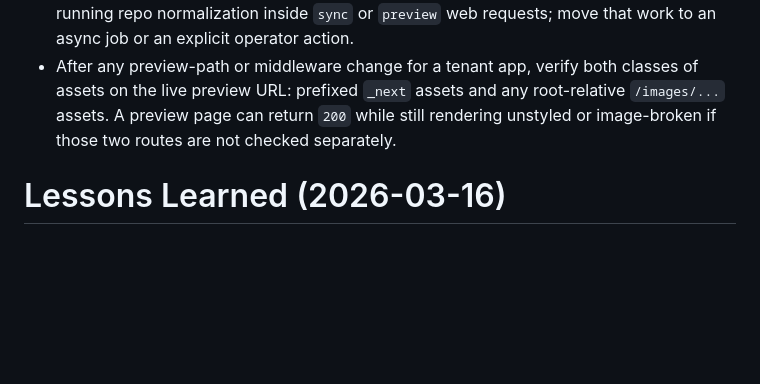
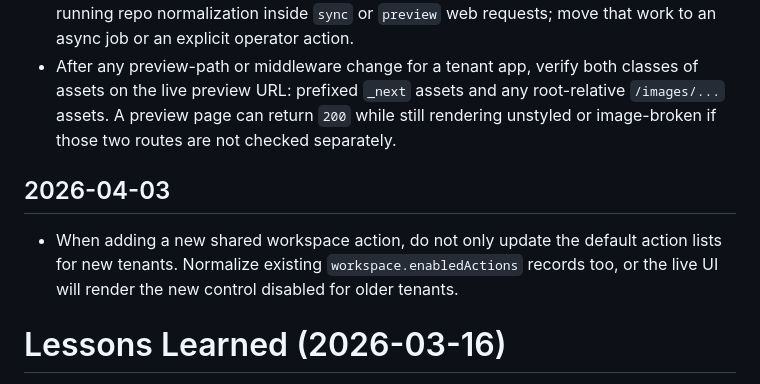
Before and after one commit to allinfinite/smart-todo, a Markdown page: tasks/lessons.md, the part around the change. Rendered like a GitHub page; blank space fills up the shorter version.

```diff
--- a/tasks/lessons.md
+++ b/tasks/lessons.md
@@ -40,6 +40,10 @@
 - In the shared portal UI, do not collapse unknown backend task states into `Queued`; if Cowork emits statuses like `interrupted`, either surface them explicitly or provide a retry path so stale work does not look idle.
 - For shared-tenant initialization on the live Cowork backend, keep request-time work bounded and deterministic. Do not launch Codex runs, full Next builds, or other long-running repo normalization inside `sync` or `preview` web requests; move that work to an async job or an explicit operator action.
 - After any preview-path or middleware change for a tenant app, verify both classes of assets on the live preview URL: prefixed `_next` assets and any root-relative `/images/...` assets. A preview page can return `200` while still rendering unstyled or image-broken if those two routes are not checked separately.
+
+## 2026-04-03
+
+- When adding a new shared workspace action, do not only update the default action lists for new tenants. Normalize existing `workspace.enabledActions` records too, or the live UI will render the new control disabled for older tenants.
 # Lessons Learned (2026-03-16)
 
 - After any portal request finishes or a verification retry completes, check that the request record actually has a populated `completion_screenshot`; a `done` status alone is not enough for a reviewable card.
```
Also changed, not shown: tasks/todo.md (+23 -0 lines).
